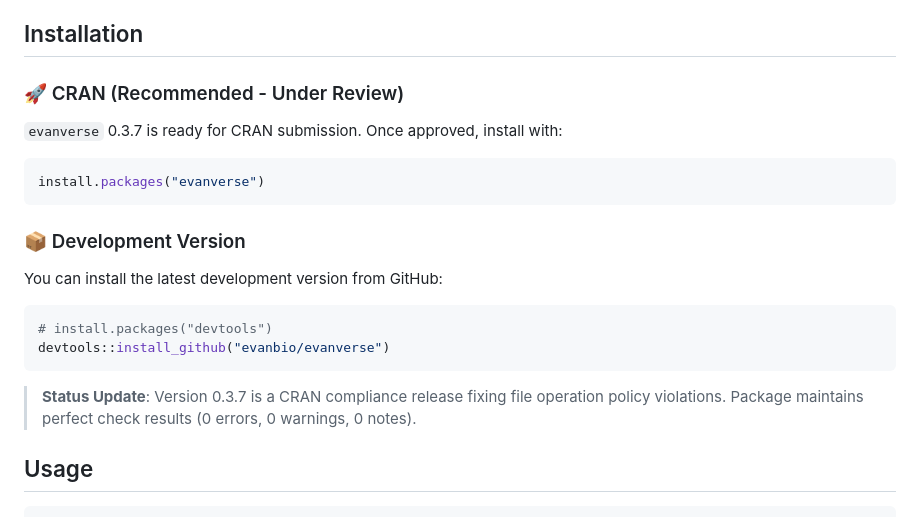
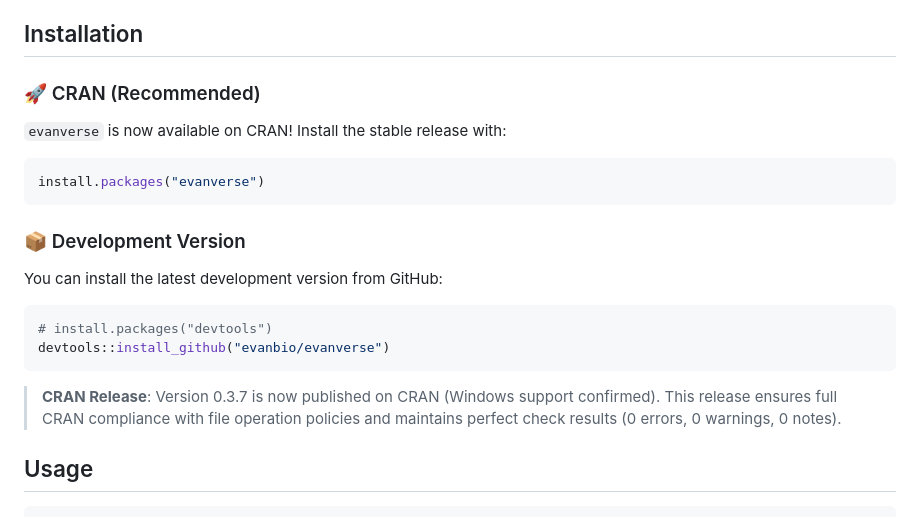
Before and after one commit to evanbio/evanverse, a Markdown page: README.md, the part around one of its changes. Rendered like a GitHub page.

Commit message:
📝 docs: update documentation for CRAN publication
Update README.md and NEWS.md to reflect successful CRAN publication on October 21, 2025 with Windows platform support confirmed.

````diff
--- a/README.md
+++ b/README.md
@@ -19,9 +19,9 @@
 
 ## Installation
 
-### 🚀 CRAN (Recommended - Under Review)
+### 🚀 CRAN (Recommended)
 
-`evanverse` 0.3.7 is ready for CRAN submission. Once approved, install with:
+`evanverse` is now available on CRAN! Install the stable release with:
 
 ```r
 install.packages("evanverse")
@@ -36,7 +36,7 @@ You can install the latest development version from GitHub:
 devtools::install_github("evanbio/evanverse")
 ```
 
-> **Status Update**: Version 0.3.7 is a CRAN compliance release fixing file operation policy violations. Package maintains perfect check results (0 errors, 0 warnings, 0 notes).
+> **CRAN Release**: Version 0.3.7 is now published on CRAN (Windows support confirmed). This release ensures full CRAN compliance with file operation policies and maintains perfect check results (0 errors, 0 warnings, 0 notes).
 
 ## Usage
 
````
Also changed, not shown: other parts of README.md (+1 -1 lines), NEWS.md (+8 -0 lines).
